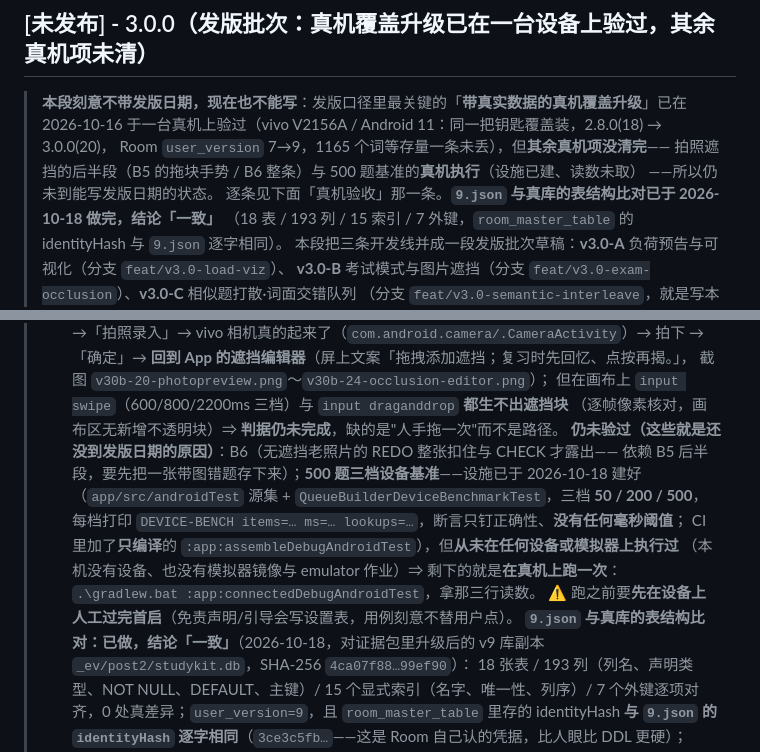
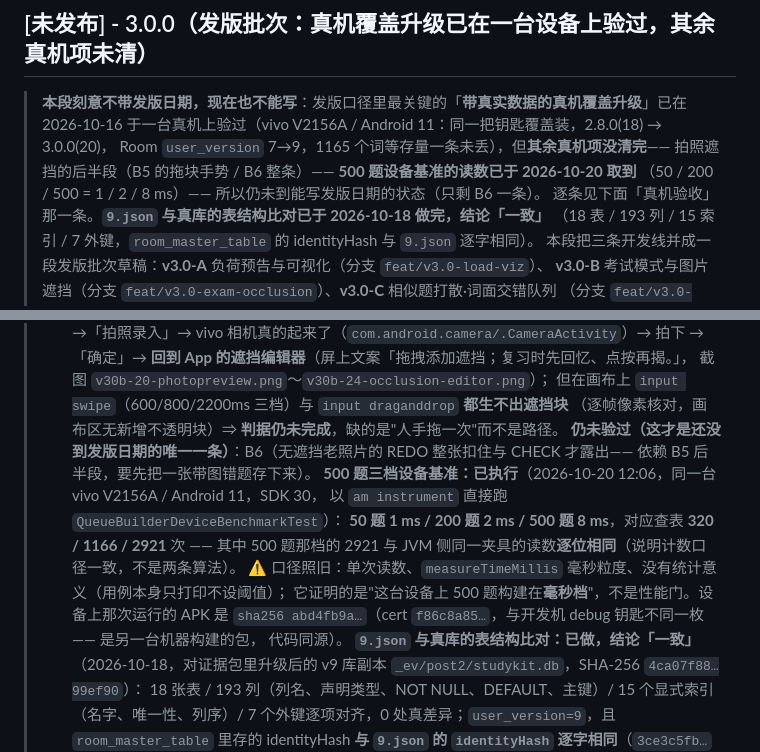
Before and after one commit to wuliao00/StudyKit, a Markdown page: CHANGELOG.md, 2 parts joined by grey strips. Rendered like a GitHub page.

Commit message:
docs(3.0.0): 500 题三档设备基准读数到手 —— 50/200/500 = 1/2/8 ms（查表 320/1166/2921）
用户在同一台 vivo V2156A / Android 11 上用 `am instrument` 跑 QueueBuilderDeviceBenchmarkTest：
  50  题 1 ms / 320 lookups
  200 题 2 ms / 1166 lookups
  500 题 8 ms / 2921 lookups
500 题那档的 2921 与 JVM 侧同一夹具读数逐位相同（计数口径一致）。

口径照旧写清：单次读数、毫秒粒度、无统计意义、用例只打印不设阈值 ⇒ 只支持"毫秒档"，
不是性能门。设备上那次运行的 APK 是另一台机器构建的（cert f86c8a85…，sha256 abd4fb9a…），代码同源。

CHANGELOG 从"设施已建、读数未取"改成"已执行"，并把"仍未验"收窄为只剩 B6 一条。
读数原件留档在 .superpowers/.../device-2026-10-16/device-bench-2026-10-20.txt。
只动 CHANGELOG.md。

```diff
--- a/CHANGELOG.md
+++ b/CHANGELOG.md
@@ -7,8 +7,8 @@
 > **本段刻意不带发版日期，现在也不能写**：发版口径里最关键的「**带真实数据的真机覆盖升级**」已在
 > 2026-10-16 于一台真机上验过（vivo V2156A / Android 11：同一把钥匙覆盖装，2.8.0(18) → 3.0.0(20)，
 > Room `user_version` 7→9，1165 个词等存量一条未丢），但**其余真机项没清完**——
-> 拍照遮挡的后半段（B5 的拖块手势 / B6 整条）与 500 题基准的**真机执行**（设施已建、读数未取）
-> ——所以仍未到能写发版日期的状态。
+> 拍照遮挡的后半段（B5 的拖块手势 / B6 整条）—— **500 题设备基准的读数已于 2026-10-20 取到**
+> （50 / 200 / 500 = 1 / 2 / 8 ms）—— 所以仍未到能写发版日期的状态（只剩 B6 一条）。
 > 逐条见下面「真机验收」那一条。**`9.json` 与真库的表结构比对已于 2026-10-18 做完，结论「一致」**
 > （18 表 / 193 列 / 15 索引 / 7 外键，`room_master_table` 的 identityHash 与 `9.json` 逐字相同）。
 > 本段把三条开发线并成一段发版批次草稿：**v3.0-A** 负荷预告与可视化（分支 `feat/v3.0-load-viz`）、
@@ -45,14 +45,16 @@
 >   截图 `v30b-20-photopreview.png`～`v30b-24-occlusion-editor.png`）；
 >   但在画布上 `input swipe`（600/800/2200ms 三档）与 `input draganddrop` **都生不出遮挡块**
 >   （逐帧像素核对，画布区无新增不透明块）⇒ **判据仍未完成**，缺的是"人手拖一次"而不是路径。
->   **仍未验过（这些就是还没到发版日期的原因）**：B6（无遮挡老照片的 REDO 整张扣住与 CHECK 才露出——
->   依赖 B5 后半段，要先把一张带图错题存下来）；**500 题三档设备基准**——设施已于 2026-10-18 建好
->   （`app/src/androidTest` 源集 + `QueueBuilderDeviceBenchmarkTest`，三档 **50 / 200 / 500**，
->   每档打印 `DEVICE-BENCH items=… ms=… lookups=…`，断言只钉正确性、**没有任何毫秒阈值**；
->   CI 里加了**只编译**的 `:app:assembleDebugAndroidTest`），但**从未在任何设备或模拟器上执行过**
->   （本机没有设备、也没有模拟器镜像与 emulator 作业）⇒ 剩下的就是**在真机上跑一次**：
->   `.\gradlew.bat :app:connectedDebugAndroidTest`，拿那三行读数。
->   ⚠️ 跑之前要**先在设备上人工过完首启**（免责声明/引导会写设置表，用例刻意不替用户点）。
+>   **仍未验过（这才是还没到发版日期的唯一一条）**：B6（无遮挡老照片的 REDO 整张扣住与 CHECK 才露出——
+>   依赖 B5 后半段，要先把一张带图错题存下来）。
+>   **500 题三档设备基准：已执行**（2026-10-20 12:06，同一台 vivo V2156A / Android 11，SDK 30，
+>   以 `am instrument` 直接跑 `QueueBuilderDeviceBenchmarkTest`）：
+>   **50 题 1 ms / 200 题 2 ms / 500 题 8 ms**，对应查表 **320 / 1166 / 2921** 次 ——
+>   其中 500 题那档的 2921 与 JVM 侧同一夹具的读数**逐位相同**（说明计数口径一致，不是两条算法）。
+>   ⚠️ 口径照旧：单次读数、`measureTimeMillis` 毫秒粒度、没有统计意义（用例本身只打印不设阈值）；
+>   它证明的是"这台设备上 500 题构建在**毫秒档**"，不是性能门。设备上那次运行的 APK 是
+>   `sha256 abd4fb9a…`（cert `f86c8a85…`，与开发机 debug 钥匙不同一枚 —— 是另一台机器构建的包，
+>   代码同源）。
 >   **`9.json` 与真库的表结构比对：已做，结论「一致」**（2026-10-18，对证据包里升级后的 v9 库副本
 >   `_ev/post2/studykit.db`，SHA-256 `4ca07f88…99ef90`）：
 >   18 张表 / 193 列（列名、声明类型、NOT NULL、DEFAULT、主键）/ 15 个显式索引（名字、唯一性、列序）/
```
